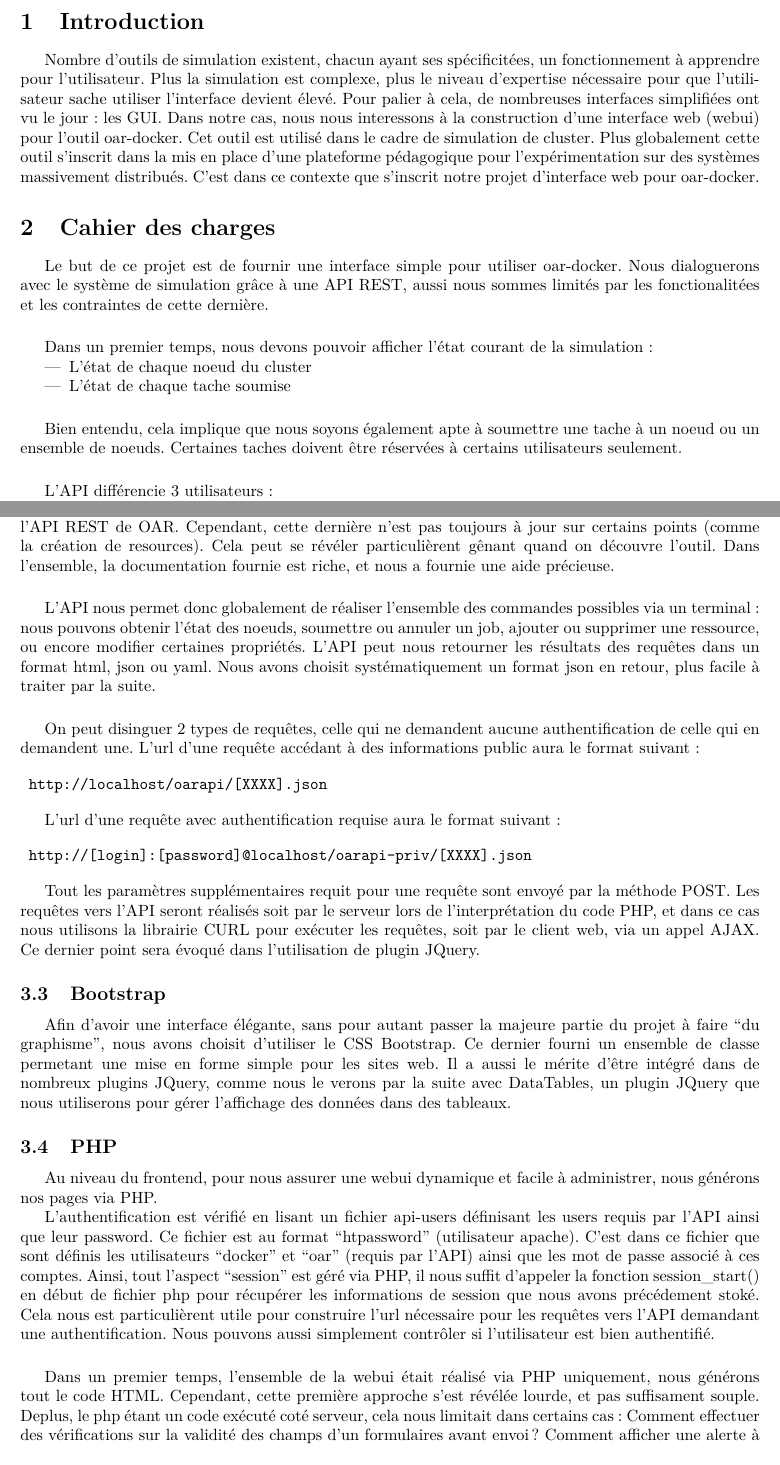
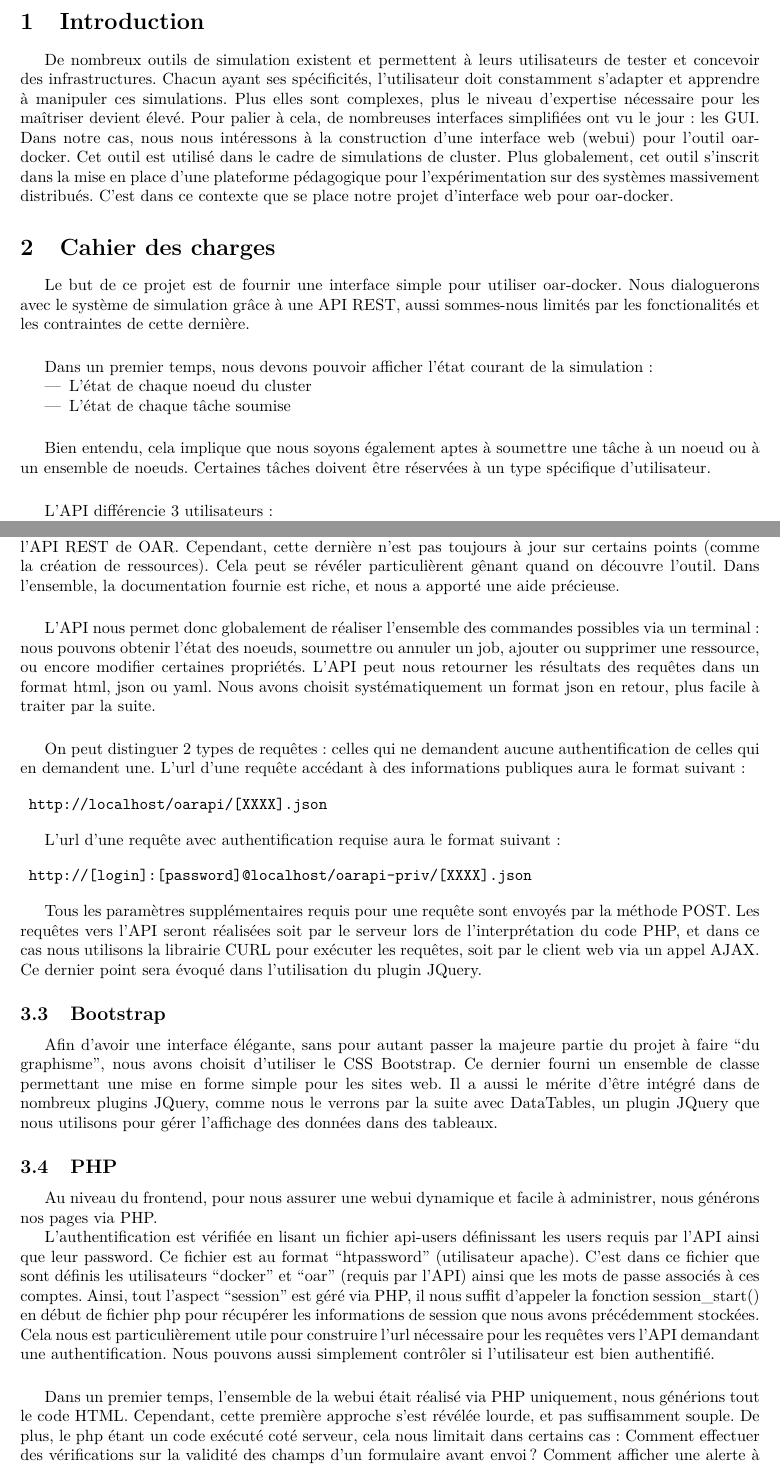
Before and after one commit to EudesRobin/webui-oardocker, a LaTeX document (rapport/rapport_oardocker_webui-EUDES-ROSSI.tex): two parts of pages 2 and 4 of 9, joined at a grey line, cut so that both start at the same text. Compiled offline with pdfLaTeX.

Commit message:
correc dans le rapport

```diff
--- a/rapport/rapport_oardocker_webui-EUDES-ROSSI.tex
+++ b/rapport/rapport_oardocker_webui-EUDES-ROSSI.tex
@@ -22,7 +22,7 @@
 \lstset{language=html,basicstyle=\small\ttfamily,keywordstyle=\color{blue}\ttfamily,stringstyle=\color{red}\ttfamily,commentstyle=\color{green}\ttfamily,breaklines=true}
 
 %opening
-\title{Raport de projet \\ webui ordocker}
+\title{Raport de projet \\ Webui Oardocker}
 \author{EUDES Robin, ROSSI Ombeline}
 \begin{document}
 \maketitle
@@ -30,29 +30,29 @@
 \newpage
 
 \section{Introduction}
-Nombre d'outils de simulation existent, chacun ayant ses spécificitées, un fonctionnement à apprendre pour l'utilisateur. Plus la simulation est complexe, plus le niveau d'expertise nécessaire pour que l'utilisateur
-sache utiliser l'interface devient élevé. Pour palier à cela, de nombreuses interfaces simplifiées ont vu le jour : les GUI. Dans notre cas, nous nous interessons à la construction d'une interface web (webui)
-pour l'outil oar-docker. Cet outil est utilisé dans le cadre de simulation de cluster.
-Plus globalement cette outil  s'inscrit dans la mis en place d'une plateforme pédagogique pour l'expérimentation sur des systèmes massivement distribués.
-C'est dans ce contexte que s'inscrit notre projet d'interface web pour oar-docker.
+De nombreux outils de simulation existent et permettent à leurs utilisateurs de tester et concevoir des infrastructures. Chacun ayant ses spécificités, l'utilisateur doit constamment s'adapter et apprendre
+à manipuler ces simulations. Plus elles sont complexes, plus le niveau d'expertise nécessaire pour les maîtriser devient élevé. Pour palier à cela, de nombreuses interfaces simplifiées ont vu le jour : les GUI.
+Dans notre cas, nous nous intéressons à la construction d'une interface web (webui) pour l'outil oar-docker. Cet outil est utilisé dans le cadre de simulations de cluster.
+Plus globalement, cet outil s'inscrit dans la mise en place d'une plateforme pédagogique pour l'expérimentation sur des systèmes massivement distribués.
+C'est dans ce contexte que se place notre projet d'interface web pour oar-docker.
 \section{Cahier des charges}
 Le but de ce projet  est de fournir une interface simple pour utiliser oar-docker. Nous dialoguerons avec le système de simulation grâce à une API REST,
-aussi nous sommes limités par les fonctionalitées et les contraintes de cette dernière.
+aussi sommes-nous limités par les fonctionalités et les contraintes de cette dernière.
 \vspace{0.5cm}
 
 Dans un premier temps, nous devons pouvoir afficher l'état courant de la simulation :
 
 \begin{itemize}
  \item L'état de chaque noeud du cluster
- \item L'état de chaque tache soumise
+ \item L'état de chaque tâche soumise
 \end{itemize}
 \vspace{0.5cm}
 
-Bien entendu, cela implique que nous soyons également apte à soumettre une tache à un noeud ou un ensemble de noeuds.
-Certaines taches doivent être réservées à certains utilisateurs seulement.
+Bien entendu, cela implique que nous soyons également aptes à soumettre une tâche à un noeud ou à un ensemble de noeuds.
+Certaines tâches doivent être réservées à un type spécifique d'utilisateur.
 \vspace{0.5cm}
 
-L'API  différencie 3 utilisateurs :
+L'API différencie 3 utilisateurs :
 
 \begin{itemize}
  \item ``public'' qui corespondra pour nous à ``non authentifié''
@@ -113,17 +113,18 @@ et voir ces modifications en oeuvre immédiatement après sans avoir à effectue
 \newpage
 \subsection{API REST OAR}
 Comme nous l'avions mentionné plus tôt, toutes nos interactions avec la simulation s'effectuent via l'API REST de OAR.
-Cependant, cette dernière n'est pas toujours à jour sur certains points (comme la création de resources).
+Cependant, cette dernière n'est pas toujours à jour sur certains points (comme la création de ressources).
 Cela peut se révéler particulièrent gênant quand on découvre l'outil. Dans l'ensemble, la documentation fournie est riche,
-et nous a fournie une aide précieuse.
+et nous a apporté une aide précieuse.
 \vspace{0.5cm}
 
 L'API nous permet donc globalement de réaliser l'ensemble des commandes possibles via un terminal : nous pouvons obtenir l'état des noeuds, soumettre ou annuler un job, ajouter ou supprimer une ressource,
-ou encore modifier certaines propriétés. L'API peut nous retourner les résultats des requêtes dans un format html, json ou yaml. Nous avons choisit systématiquement un format json en retour, plus facile à traiter par la suite.
+ou encore modifier certaines propriétés. L'API peut nous retourner les résultats des requêtes dans un format html, json ou yaml. Nous avons choisit systématiquement un format json en retour,
+plus facile à traiter par la suite.
 \vspace{0.5cm}
 
-On peut disinguer 2 types de requêtes, celle qui ne demandent aucune authentification de celle qui en demandent une.
-L'url d'une requête accédant à des informations public aura le format suivant :
+On peut distinguer 2 types de requêtes : celles qui ne demandent aucune authentification de celles qui en demandent une.
+L'url d'une requête accédant à des informations publiques aura le format suivant :
 
 \begin{verbatim}
  http://localhost/oarapi/[XXXX].json
@@ -135,26 +136,27 @@ L'url d'une requête avec authentification requise aura le format suivant :
  http://[login]:[password]@localhost/oarapi-priv/[XXXX].json
 \end{verbatim}
 
-Tout les paramètres supplémentaires requit pour une requête sont envoyé par la méthode POST.
-Les requêtes vers l'API seront réalisés soit par le serveur lors de l'interprétation du code PHP, et dans ce cas nous utilisons la librairie CURL pour exécuter les requêtes, soit par le client web, via un appel AJAX.
-Ce dernier point sera évoqué dans l'utilisation de plugin JQuery.
+Tous les paramètres supplémentaires requis pour une requête sont envoyés par la méthode POST.
+Les requêtes vers l'API seront réalisées soit par le serveur lors de l'interprétation du code PHP, et dans ce cas nous utilisons la librairie CURL pour exécuter les requêtes,
+soit par le client web via un appel AJAX.
+Ce dernier point sera évoqué dans l'utilisation du plugin JQuery.
 
 \subsection{Bootstrap}
-Afin d'avoir une interface élégante, sans pour autant passer la majeure partie du projet à faire ``du graphisme'', nous avons choisit d'utiliser le CSS Bootstrap. Ce dernier fourni un ensemble de classe permetant
-une mise en forme simple pour les sites web. Il a aussi le mérite d'être intégré dans de nombreux plugins  JQuery, comme nous le verons par la suite avec DataTables, un plugin JQuery que nous utiliserons
+Afin d'avoir une interface élégante, sans pour autant passer la majeure partie du projet à faire ``du graphisme'', nous avons choisit d'utiliser le CSS Bootstrap. Ce dernier fourni un ensemble de classe permettant
+une mise en forme simple pour les sites web. Il a aussi le mérite d'être intégré dans de nombreux plugins JQuery, comme nous le verrons par la suite avec DataTables, un plugin JQuery que nous utilisons
 pour gérer l'affichage des données dans des tableaux.
 
 \subsection{PHP}
 Au niveau du frontend, pour nous assurer une webui dynamique et facile à administrer, nous générons nos pages via PHP.
 
-L'authentification est vérifié en lisant un fichier api-users définisant les users requis par l'API ainsi que leur password. Ce fichier est au format ``htpassword'' (utilisateur apache).
-C'est dans ce fichier que sont définis les utilisateurs ``docker'' et ``oar'' (requis par l'API) ainsi que les mot de passe associé à ces comptes.
-Ainsi, tout l'aspect ``session'' est géré via PHP, il nous suffit d'appeler la fonction session\_start() en début de fichier php pour récupérer les informations de session que nous avons précédement stoké.
-Cela nous est particulièrent utile pour construire l'url nécessaire pour les requêtes vers l'API demandant une authentification. Nous pouvons aussi simplement contrôler si l'utilisateur est bien authentifié.
+L'authentification est vérifiée en lisant un fichier api-users définissant les users requis par l'API ainsi que leur password. Ce fichier est au format ``htpassword'' (utilisateur apache).
+C'est dans ce fichier que sont définis les utilisateurs ``docker'' et ``oar'' (requis par l'API) ainsi que les mots de passe associés à ces comptes.
+Ainsi, tout l'aspect ``session'' est géré via PHP, il nous suffit d'appeler la fonction session\_start() en début de fichier php pour récupérer les informations de session que nous avons précédemment stockées.
+Cela nous est particulièrement utile pour construire l'url nécessaire pour les requêtes vers l'API demandant une authentification. Nous pouvons aussi simplement contrôler si l'utilisateur est bien authentifié.
 \vspace{0.5cm}
 
-Dans un premier temps, l'ensemble de la webui était réalisé via PHP uniquement, nous générons tout le code HTML. Cependant, cette première approche s'est révélée lourde, et pas suffisament souple.
-Deplus, le php étant un code exécuté coté serveur, cela nous limitait dans certains cas : Comment effectuer des vérifications sur la validité des champs d'un formulaires avant envoi ? Comment afficher une alerte à l'utilisateur
-en cas d'erreur ou de succès ? L'Introduction de javascript par la suite va être une réponse à ce problème.
+Dans un premier temps, l'ensemble de la webui était réalisé via PHP uniquement, nous générions tout le code HTML. Cependant, cette première approche s'est révélée lourde, et pas suffisamment souple.
+De plus, le php étant un code exécuté coté serveur, cela nous limitait dans certains cas : Comment effectuer des vérifications sur la validité des champs d'un formulaire avant envoi ?
+Comment afficher une alerte à l'utilisateur en cas d'erreur ou de succès ? L'Introduction de javascript par la suite va être une réponse à ce problème.
 \vspace{0.5cm}
 
```
Also changed, not shown: rapport/rapport_oardocker_webui-EUDES-ROSSI.pdf, rapport/rapport_oardocker_webui-EUDES-ROSSI.tex (74 more changed lines).
